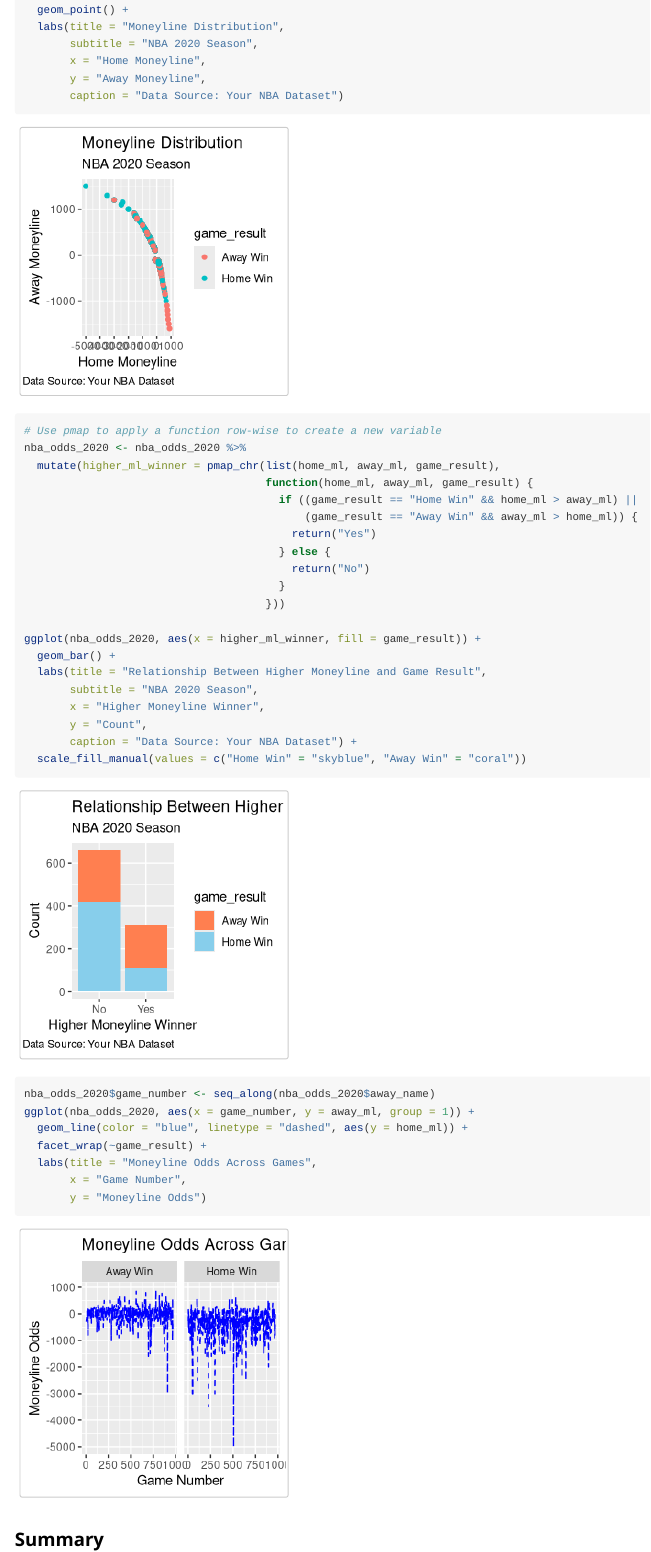
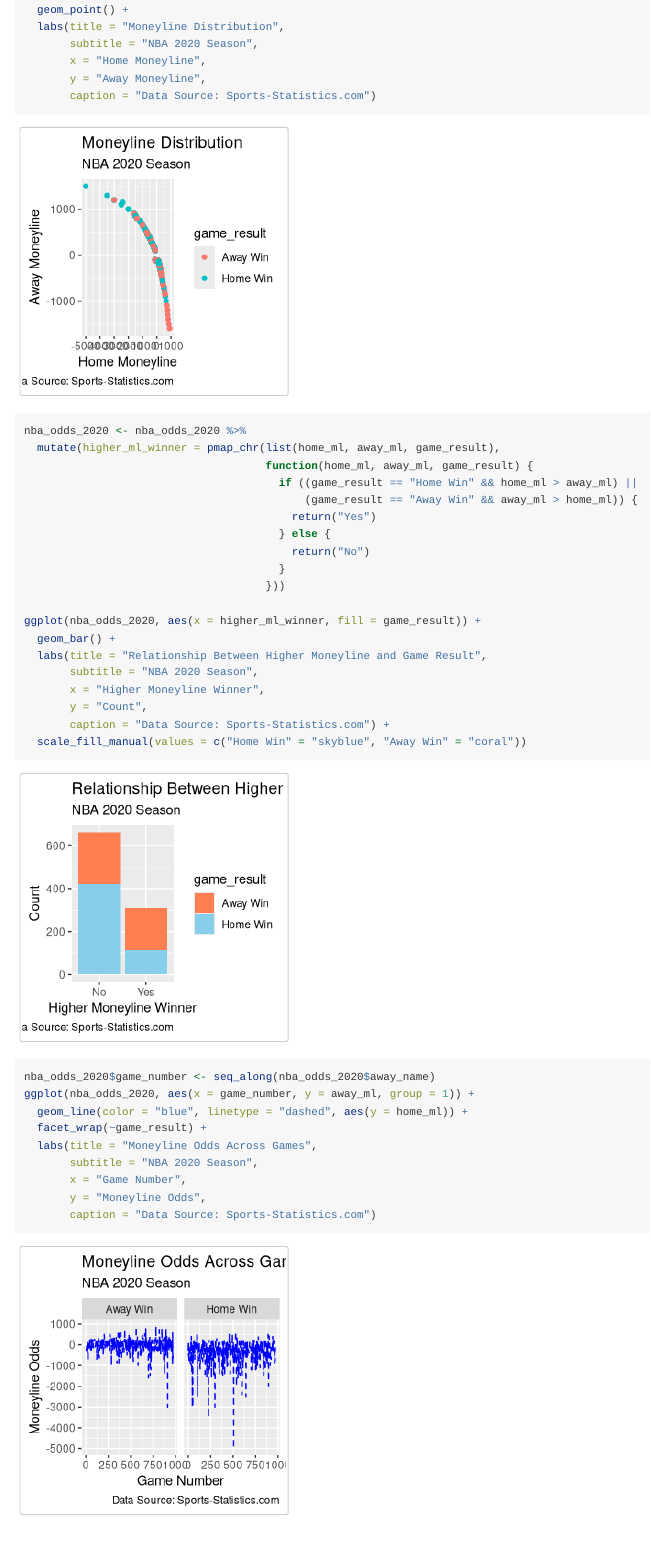
Before and after one commit to jhu-statprogramming-fall-2023/biostat777-project3-part1-DanielRuan07, an R Markdown document (vignettes/vignette.Rmd): the page in a window 1100 px wide, from 2580 px down. Rendered offline with R 4.5, knitr and Pandoc, with nearby package versions; some code elsewhere in the file could not run offline.

Commit message:
Update vignette.Rmd

````diff
--- a/vignettes/vignette.Rmd
+++ b/vignettes/vignette.Rmd
@@ -142,12 +142,11 @@ ggplot(nba_odds_2020, aes(x = home_ml, y = away_ml, color = game_result)) +
        subtitle = "NBA 2020 Season",
        x = "Home Moneyline",
        y = "Away Moneyline",
-       caption = "Data Source: Your NBA Dataset")
+       caption = "Data Source: Sports-Statistics.com")
 
 ```
 
 ```{r}
-# Use pmap to apply a function row-wise to create a new variable
 nba_odds_2020 <- nba_odds_2020 %>%
   mutate(higher_ml_winner = pmap_chr(list(home_ml, away_ml, game_result),
                                      function(home_ml, away_ml, game_result) {
@@ -165,7 +164,7 @@ ggplot(nba_odds_2020, aes(x = higher_ml_winner, fill = game_result)) +
        subtitle = "NBA 2020 Season",
        x = "Higher Moneyline Winner",
        y = "Count",
-       caption = "Data Source: Your NBA Dataset") +
+       caption = "Data Source: Sports-Statistics.com") +
   scale_fill_manual(values = c("Home Win" = "skyblue", "Away Win" = "coral"))
 
 
@@ -177,8 +176,10 @@ ggplot(nba_odds_2020, aes(x = game_number, y = away_ml, group = 1)) +
   geom_line(color = "blue", linetype = "dashed", aes(y = home_ml)) +
   facet_wrap(~game_result) +
   labs(title = "Moneyline Odds Across Games",
+       subtitle = "NBA 2020 Season",
        x = "Game Number",
-       y = "Moneyline Odds")
+       y = "Moneyline Odds",
+       caption = "Data Source: Sports-Statistics.com")
 
 ```
 
````
